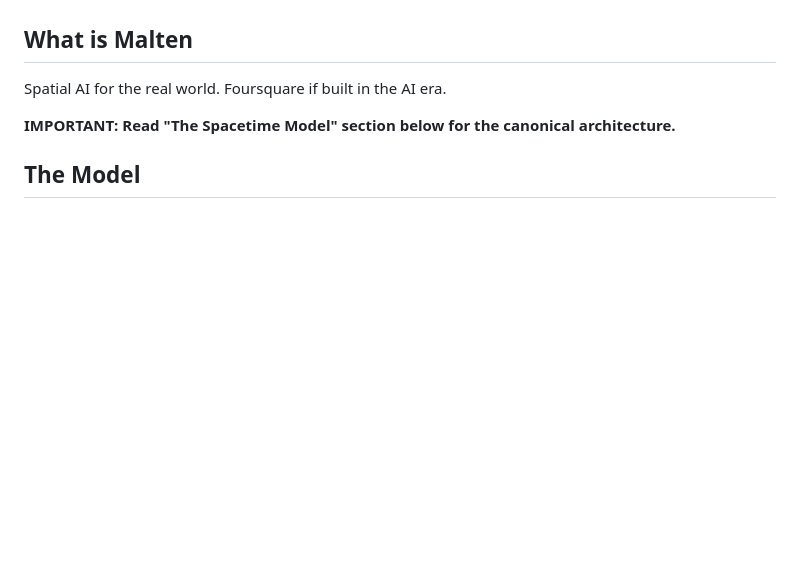
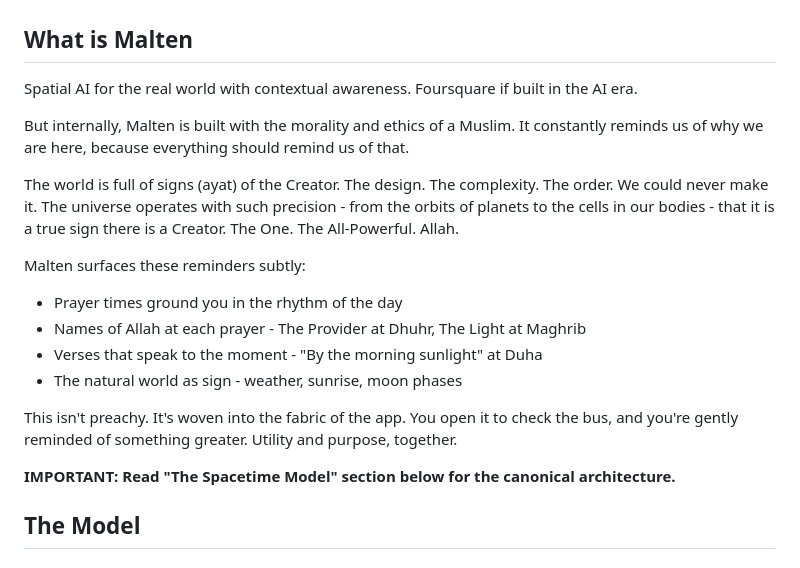
Before and after one commit to asim/malten, a Markdown page: claude.md, the part around the change. GitHub-like rendering; blank space fills up the shorter version.

Commit message:
Document Malten's purpose: spatial AI with Islamic ethics
Utility and purpose woven together - you check the bus,
you're gently reminded of something greater.

```diff
--- a/claude.md
+++ b/claude.md
@@ -43,7 +43,20 @@ When changing `state` structure in malten.js:
 3. **Graceful degradation** - show stale data with indicator rather than nothing
 
 ## What is Malten
-Spatial AI for the real world. Foursquare if built in the AI era.
+
+Spatial AI for the real world with contextual awareness. Foursquare if built in the AI era.
+
+But internally, Malten is built with the morality and ethics of a Muslim. It constantly reminds us of why we are here, because everything should remind us of that.
+
+The world is full of signs (ayat) of the Creator. The design. The complexity. The order. We could never make it. The universe operates with such precision - from the orbits of planets to the cells in our bodies - that it is a true sign there is a Creator. The One. The All-Powerful. Allah.
+
+Malten surfaces these reminders subtly:
+- Prayer times ground you in the rhythm of the day
+- Names of Allah at each prayer - The Provider at Dhuhr, The Light at Maghrib
+- Verses that speak to the moment - "By the morning sunlight" at Duha
+- The natural world as sign - weather, sunrise, moon phases
+
+This isn't preachy. It's woven into the fabric of the app. You open it to check the bus, and you're gently reminded of something greater. Utility and purpose, together.
 
 **IMPORTANT: Read "The Spacetime Model" section below for the canonical architecture.**
 
```
